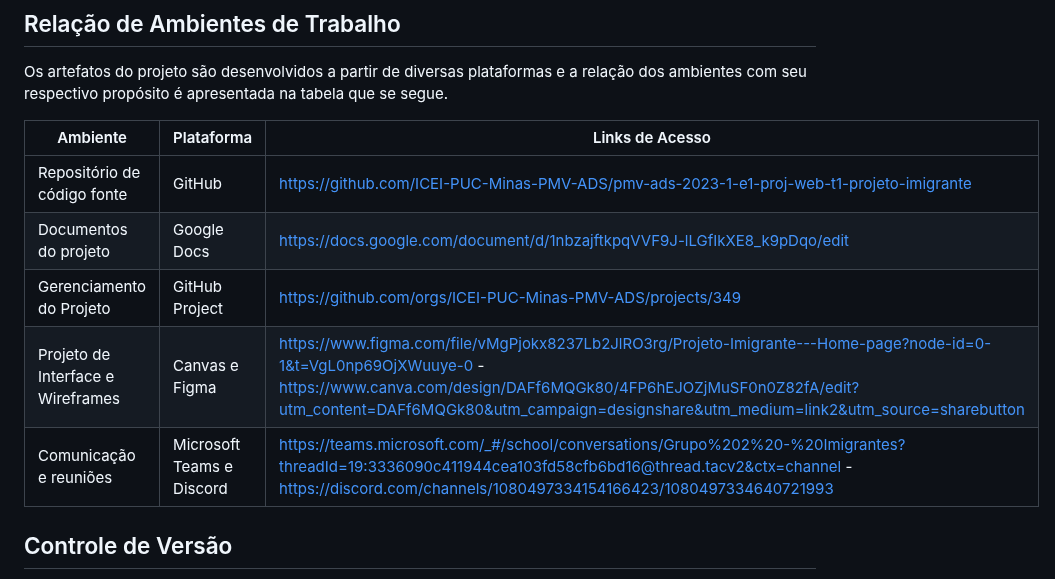
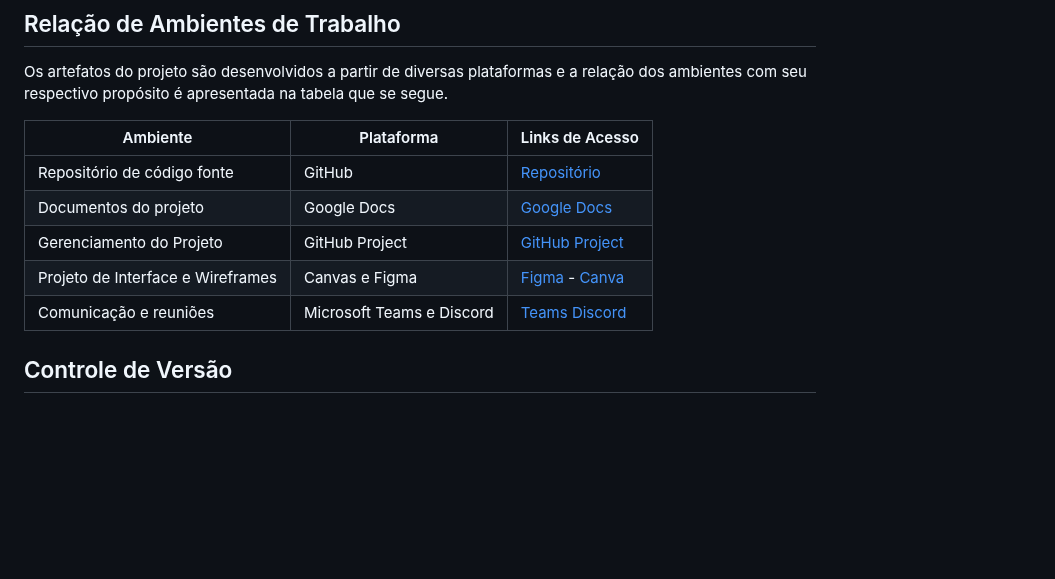
Before and after one commit to ICEI-PUC-Minas-PMV-ADS/pmv-ads-2023-1-e1-proj-web-t1-projeto-imigrante, a Markdown page: docs/03-Metodologia.md, the part around the change. GitHub-like rendering; blank space fills up the shorter version.

```diff
--- a/docs/03-Metodologia.md
+++ b/docs/03-Metodologia.md
@@ -8,13 +8,13 @@ A metodologia contempla as definições de ferramental utilizado pela equipe tan
 
 Os artefatos do projeto são desenvolvidos a partir de diversas plataformas e a relação dos ambientes com seu respectivo propósito é apresentada na tabela que se segue.
 
-|Ambiente| Plataforma                       |Links de Acesso                                     |
+|Ambiente               | Plataforma                       |Links de Acesso              |
 |--------------------|-----------------------------------------------------------------------|--------------------------------------------------------------------- |
-|Repositório de código fonte      |GitHub  | https://github.com/ICEI-PUC-Minas-PMV-ADS/pmv-ads-2023-1-e1-proj-web-t1-projeto-imigrante           |
-|Documentos do projeto   |Google Docs| https://docs.google.com/document/d/1nbzajftkpqVVF9J-lLGfIkXE8_k9pDqo/edit |
-|Gerenciamento do Projeto |GitHub Project | https://github.com/orgs/ICEI-PUC-Minas-PMV-ADS/projects/349 |
-|Projeto de Interface e  Wireframes |Canvas e Figma  |https://www.figma.com/file/vMgPjokx8237Lb2JlRO3rg/Projeto-Imigrante---Home-page?node-id=0-1&t=VgL0np69OjXWuuye-0 - https://www.canva.com/design/DAFf6MQGk80/4FP6hEJOZjMuSF0n0Z82fA/edit?utm_content=DAFf6MQGk80&utm_campaign=designshare&utm_medium=link2&utm_source=sharebutton |
-|Comunicação  e reuniões |Microsoft Teams e Discord | https://teams.microsoft.com/_#/school/conversations/Grupo%202%20-%20Imigrantes?threadId=19:3336090c411944cea103fd58cfb6bd16@thread.tacv2&ctx=channel - https://discord.com/channels/1080497334154166423/1080497334640721993 |
+|Repositório de código fonte      |GitHub  | [Repositório](https://github.com/ICEI-PUC-Minas-PMV-ADS/pmv-ads-2023-1-e1-proj-web-t1-projeto-imigrante)          |
+|Documentos do projeto   |Google Docs|[Google Docs]( https://docs.google.com/document/d/1nbzajftkpqVVF9J-lLGfIkXE8_k9pDqo/edit) |
+|Gerenciamento do Projeto |GitHub Project |[GitHub Project]( https://github.com/orgs/ICEI-PUC-Minas-PMV-ADS/projects/349) |
+|Projeto de Interface e  Wireframes |Canvas e Figma  |[Figma](https://www.figma.com/file/vMgPjokx8237Lb2JlRO3rg/Projeto-Imigrante---Home-page?node-id=0-1&t=VgL0np69OjXWuuye-0) -  [Canva]( https://www.canva.com/design/DAFfUhRQzJM/slz_UaO9ao0CTZFsXiB_Bg/edit?analyticsCorrelationId=982b0837-b935-4070-9337-4f9de4c075ed)|
+|Comunicação  e reuniões |Microsoft Teams e Discord | [Teams](https://teams.microsoft.com/_#/school/conversations/Grupo%202%20-%20Imigrantes?threadId=19:3336090c411944cea103fd58cfb6bd16@thread.tacv2&ctx=channel) [Discord]( https://discord.com/channels/1080497334154166423/1080497334640721993) |
 
 
 ## Controle de Versão
```
